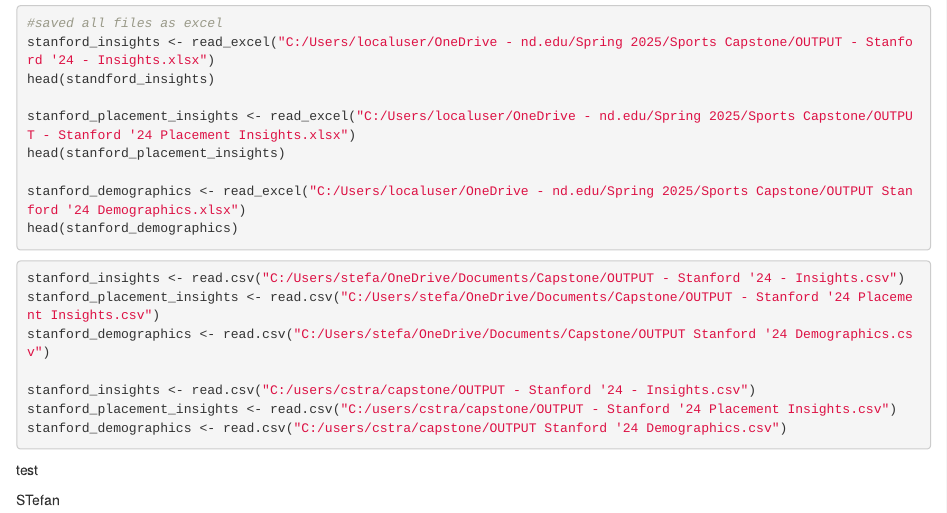
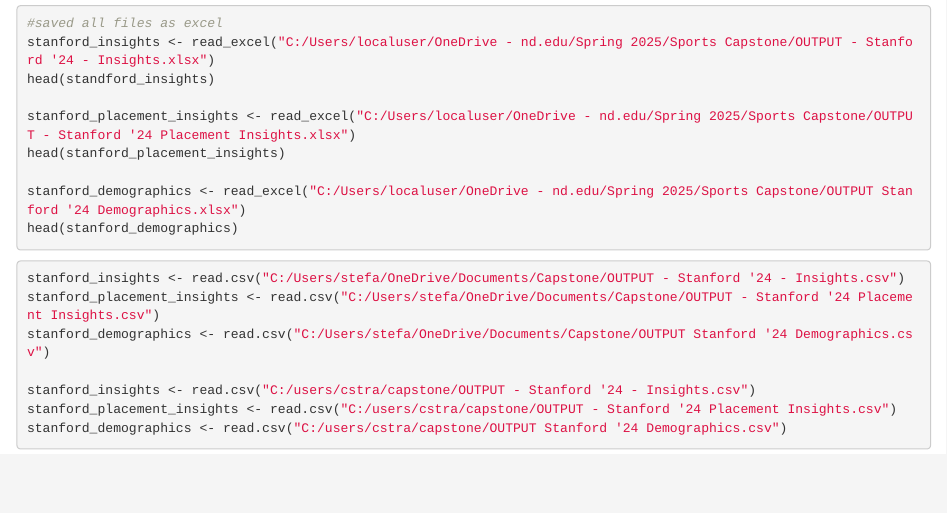
Before and after one commit to ctravasos/WMT-Capstone-Project, an R Markdown document (Capstone1.Rmd): the page in a window 1100 px wide, from 240 px down. Rendered offline with R 4.5, knitr and Pandoc, with nearby package versions; the code chunks are not run, so their results and figures are left out.

Commit message:
Update Capstone1.Rmd

````diff
--- a/Capstone1.Rmd
+++ b/Capstone1.Rmd
@@ -34,7 +34,3 @@
 stanford_demographics <- read.csv("C:/users/cstra/capstone/OUTPUT Stanford '24 Demographics.csv")
 
 ```
-
-test
-
-STefan
````
